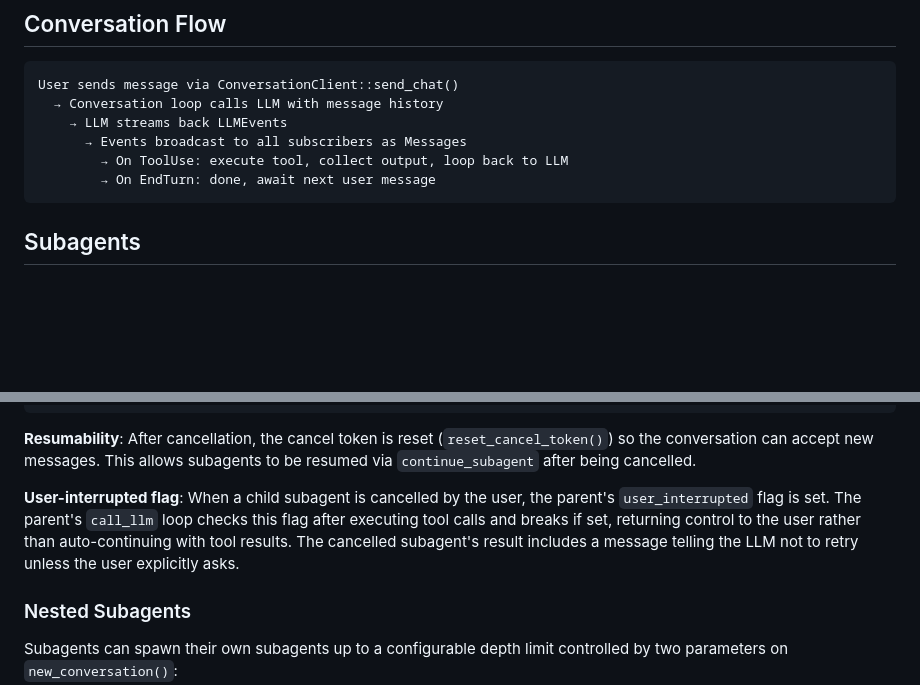
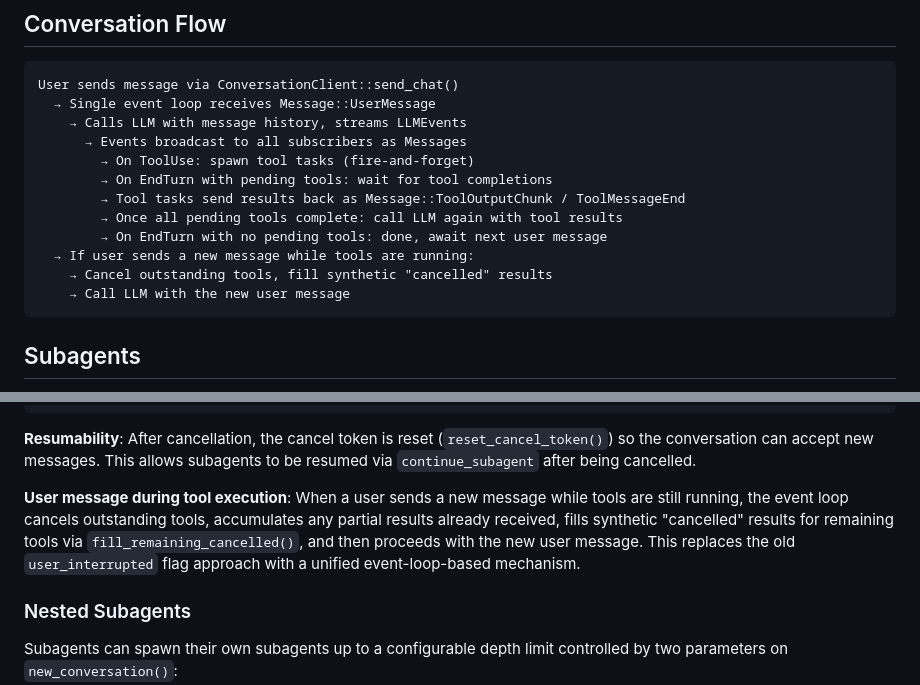
Before and after one commit to wb14123/tcode, a Markdown page: llm-rs/README.md, 2 parts joined by grey strips. GitHub-like rendering; blank space fills up the shorter version.

````diff
--- a/llm-rs/README.md
+++ b/llm-rs/README.md
@@ -54,11 +54,17 @@ For OpenAI, the model works normally but loses visibility into its previous chai
 
 ```
 User sends message via ConversationClient::send_chat()
-  → Conversation loop calls LLM with message history
-    → LLM streams back LLMEvents
+  → Single event loop receives Message::UserMessage
+    → Calls LLM with message history, streams LLMEvents
       → Events broadcast to all subscribers as Messages
-        → On ToolUse: execute tool, collect output, loop back to LLM
-        → On EndTurn: done, await next user message
+        → On ToolUse: spawn tool tasks (fire-and-forget)
+        → On EndTurn with pending tools: wait for tool completions
+        → Tool tasks send results back as Message::ToolOutputChunk / ToolMessageEnd
+        → Once all pending tools complete: call LLM again with tool results
+        → On EndTurn with no pending tools: done, await next user message
+  → If user sends a new message while tools are running:
+    → Cancel outstanding tools, fill synthetic "cancelled" results
+    → Call LLM with the new user message
 ```
 
 ## Subagents
@@ -136,7 +142,7 @@ ConversationClient cancel_token
 
 **Resumability**: After cancellation, the cancel token is reset (`reset_cancel_token()`) so the conversation can accept new messages. This allows subagents to be resumed via `continue_subagent` after being cancelled.
 
-**User-interrupted flag**: When a child subagent is cancelled by the user, the parent's `user_interrupted` flag is set. The parent's `call_llm` loop checks this flag after executing tool calls and breaks if set, returning control to the user rather than auto-continuing with tool results. The cancelled subagent's result includes a message telling the LLM not to retry unless the user explicitly asks.
+**User message during tool execution**: When a user sends a new message while tools are still running, the event loop cancels outstanding tools, accumulates any partial results already received, fills synthetic "cancelled" results for remaining tools via `fill_remaining_cancelled()`, and then proceeds with the new user message. This replaces the old `user_interrupted` flag approach with a unified event-loop-based mechanism.
 
 ### Nested Subagents
 
````
